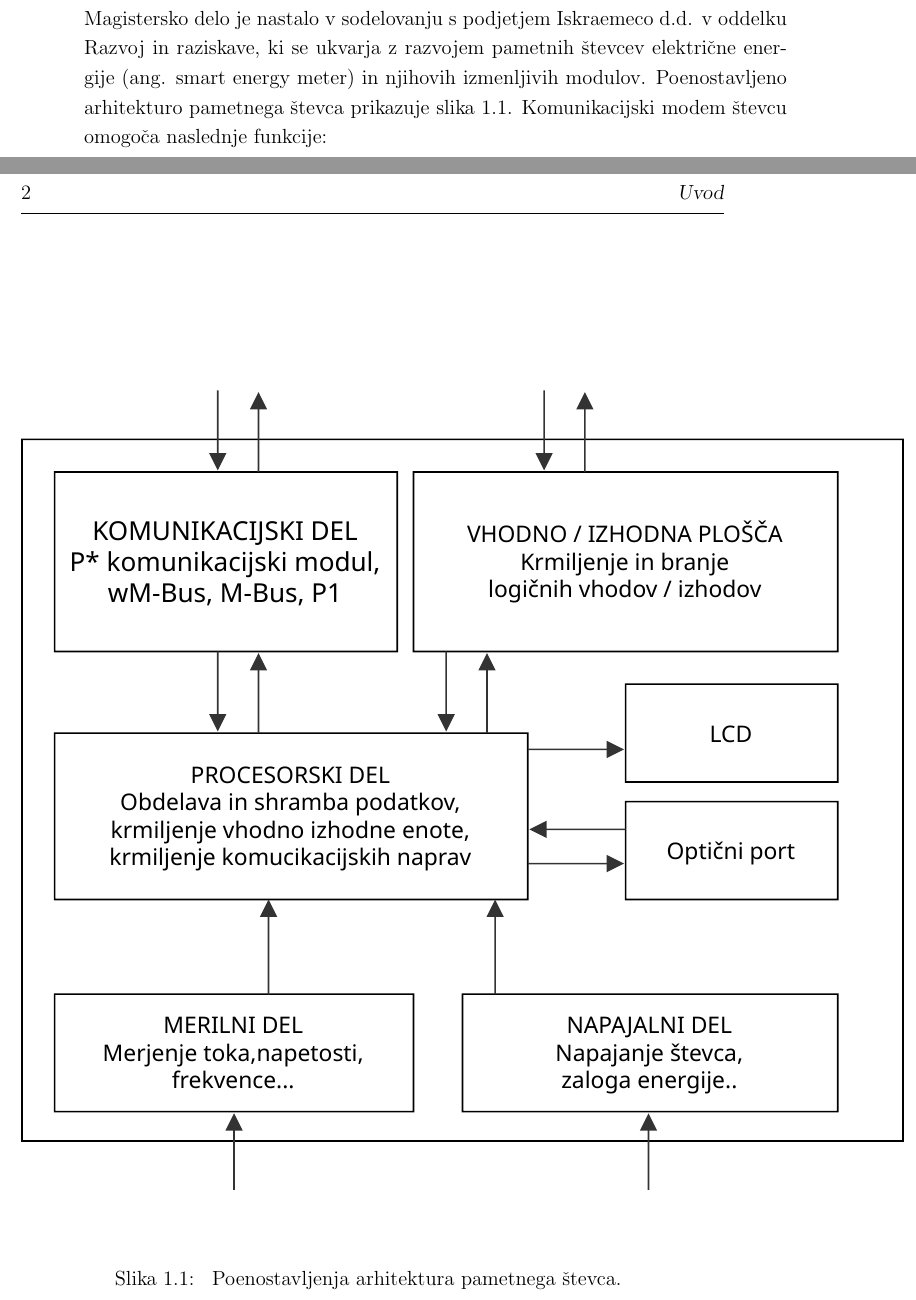
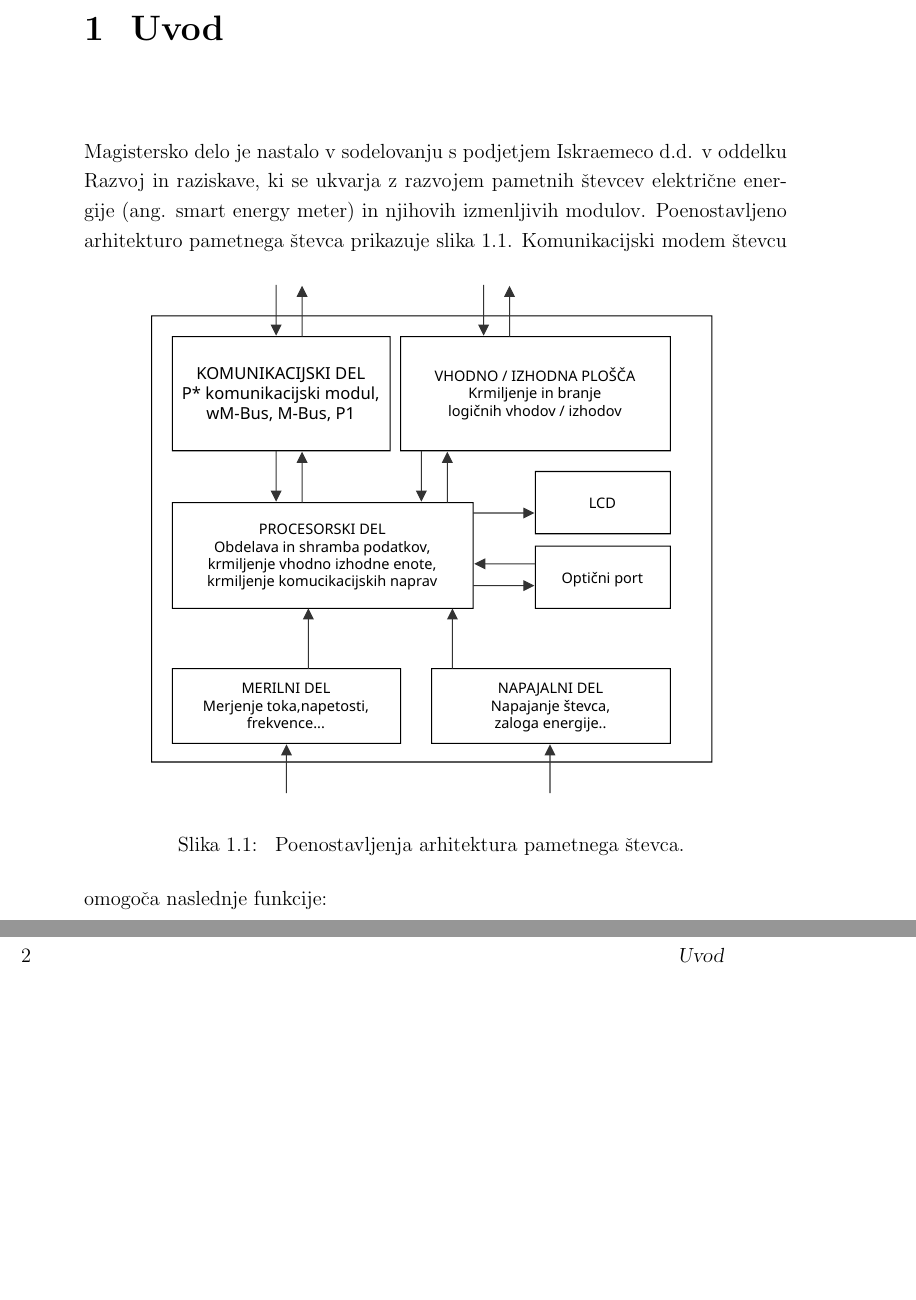
Before and after one commit to harka069/mag, a LaTeX thesis (magisterska.tex): two parts of pages 19 and 20 of 25, joined at a grey line, cut at the place of the change, the shorter picture padded with empty space. Compiled offline with pdfLaTeX.

Commit message:
Updates from Overleaf

```diff
--- a/magisterska.tex
+++ b/magisterska.tex
@@ -195,8 +195,8 @@ Razvoj in raziskave, ki se ukvarja z razvojem pametnih števcev električne ener
 \begin{figure}[h]
     \centering
     \includesvg[
-  height=0.8\textheight,
-  keepaspectratio]{Slike/blok_shema_stevc.svg}
+    width=0.8\columnwidth,
+    ]{Slike/blok_shema_stevc.svg}
     \caption{\label{blok_shema_stevec} Poenostavljenja arhitektura pametnega števca. }
 \end{figure}
 Komunikacijski modem števcu omogoča naslednje funkcije:
```
